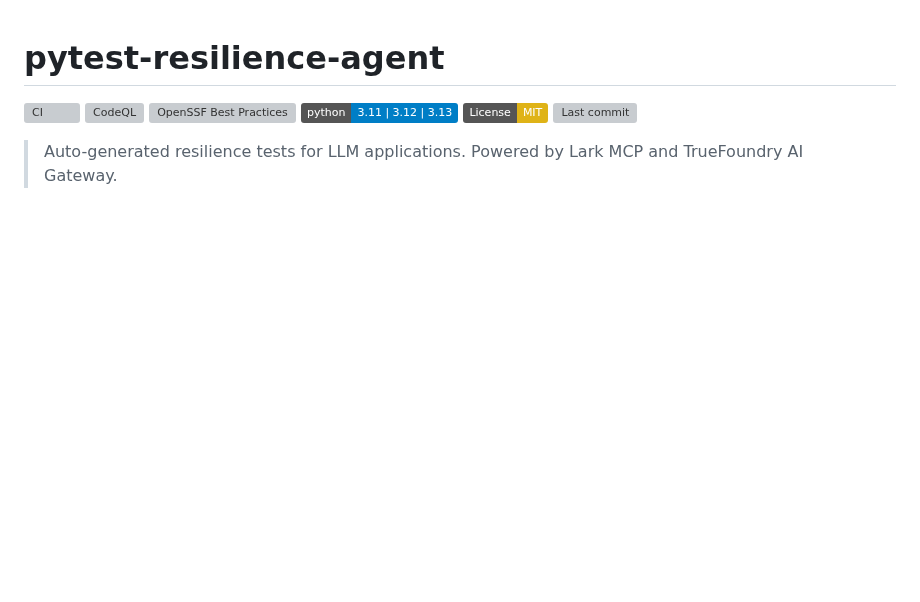
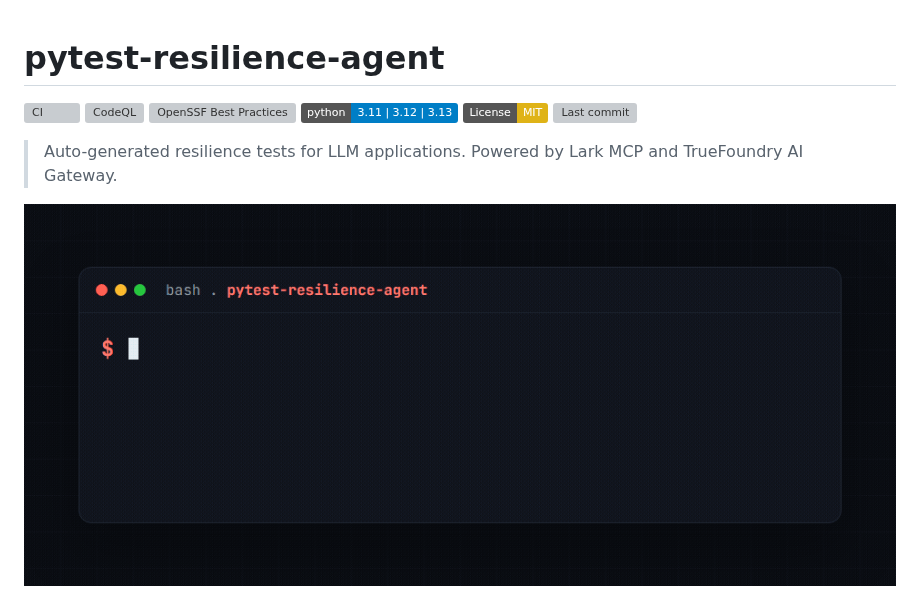
Before and after one commit to golikovichev/pytest-resilience-agent, a Markdown page: README.md, the part around the change. Rendered like a GitHub page; pictures changed too: assets/demo.gif (added); badges without logos; blank space fills up the shorter version; grey boxes are pictures that could not be loaded.

Commit message:
docs: add terminal demo GIF to README

```diff
--- a/README.md
+++ b/README.md
@@ -8,6 +8,8 @@
 [![Last commit](https://img.shields.io/github/last-commit/golikovichev/pytest-resilience-agent)](https://github.com/golikovichev/pytest-resilience-agent/commits/main)
 
 > Auto-generated resilience tests for LLM applications. Powered by Lark MCP and TrueFoundry AI Gateway.
+
+![pytest-resilience-agent demo](assets/demo.gif)
 
 ![Full loop demo output](docs/screenshot/demo_full_loop.png)
 
```
